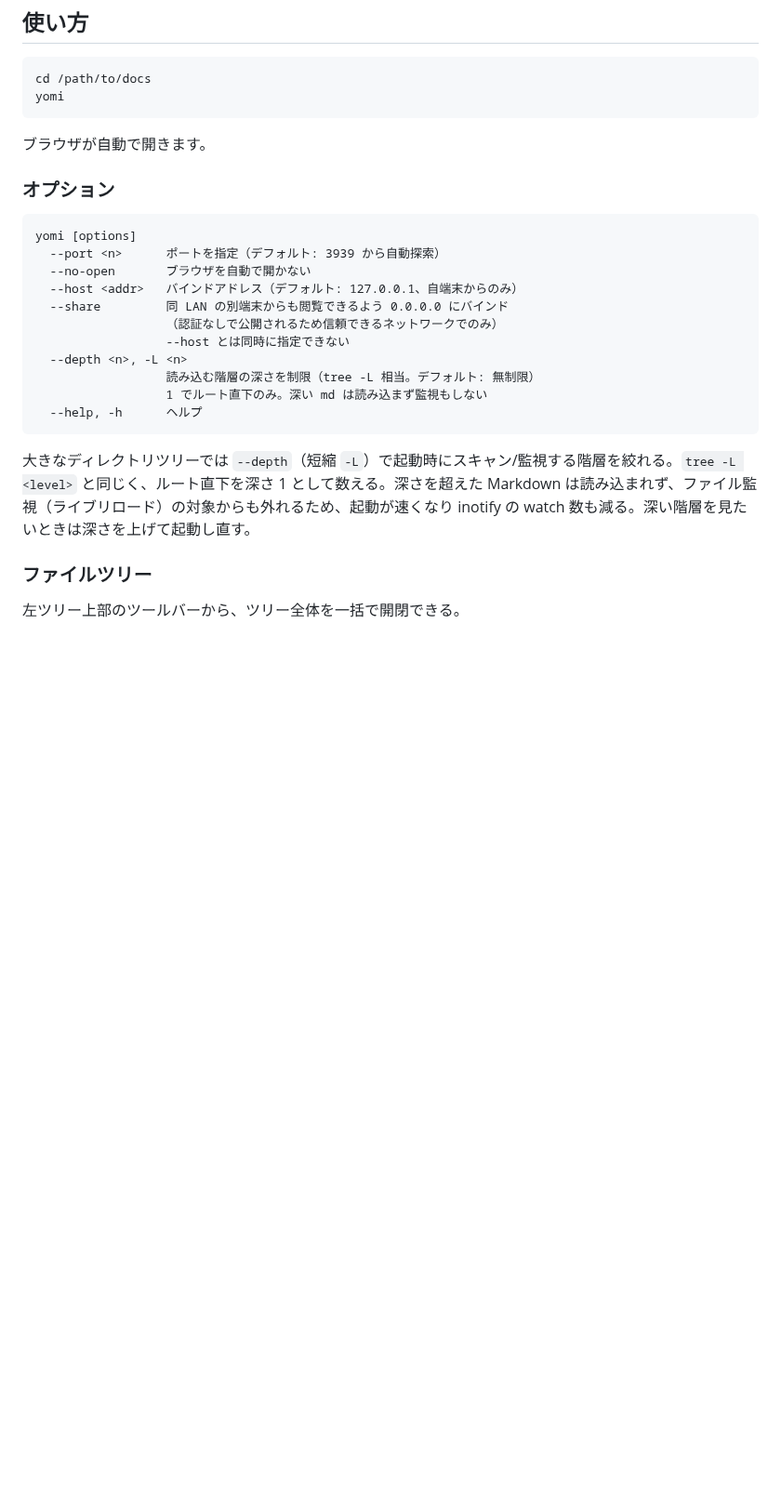
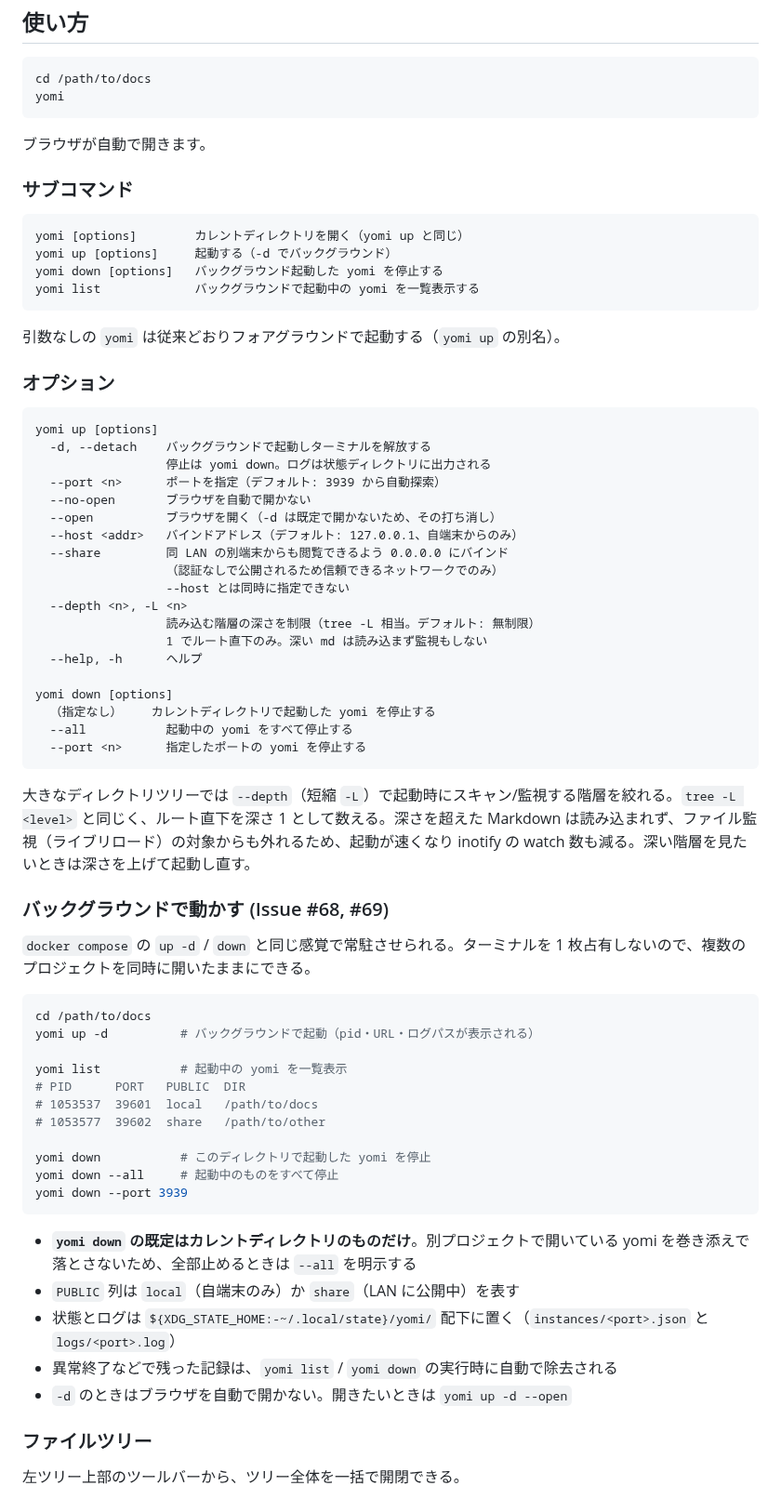
Before and after one commit to ef-tech/yomi, a Markdown page: README.md, the part around the change. Shown at 93% size. GitHub-like rendering; blank space fills up the shorter version.

Commit message:
docs: 📝 README に up -d / down / list の使い方を追記する
サブコマンド一覧と、バックグラウンド運用の節を日英ともに追加した。
down の既定がカレントディレクトリのみであること、状態とログの置き場所、
残った記録が自動で掃除されることを明記している。

````diff
--- a/README.md
+++ b/README.md
@@ -81,12 +81,26 @@ yomi
 
 ブラウザが自動で開きます。
 
+### サブコマンド
+
+```
+yomi [options]        カレントディレクトリを開く（yomi up と同じ）
+yomi up [options]     起動する（-d でバックグラウンド）
+yomi down [options]   バックグラウンド起動した yomi を停止する
+yomi list             バックグラウンドで起動中の yomi を一覧表示する
+```
+
+引数なしの `yomi` は従来どおりフォアグラウンドで起動する（`yomi up` の別名）。
+
 ### オプション
 
 ```
-yomi [options]
+yomi up [options]
+  -d, --detach    バックグラウンドで起動しターミナルを解放する
+                  停止は yomi down。ログは状態ディレクトリに出力される
   --port <n>      ポートを指定（デフォルト: 3939 から自動探索）
   --no-open       ブラウザを自動で開かない
+  --open          ブラウザを開く（-d は既定で開かないため、その打ち消し）
   --host <addr>   バインドアドレス（デフォルト: 127.0.0.1、自端末からのみ）
   --share         同 LAN の別端末からも閲覧できるよう 0.0.0.0 にバインド
                   （認証なしで公開されるため信頼できるネットワークでのみ）
@@ -95,9 +109,38 @@ yomi [options]
                   読み込む階層の深さを制限（tree -L 相当。デフォルト: 無制限）
                   1 でルート直下のみ。深い md は読み込まず監視もしない
   --help, -h      ヘルプ
+
+yomi down [options]
+  （指定なし）    カレントディレクトリで起動した yomi を停止する
+  --all           起動中の yomi をすべて停止する
+  --port <n>      指定したポートの yomi を停止する
 ```
 
 大きなディレクトリツリーでは `--depth`（短縮 `-L`）で起動時にスキャン/監視する階層を絞れる。`tree -L <level>` と同じく、ルート直下を深さ 1 として数える。深さを超えた Markdown は読み込まれず、ファイル監視（ライブリロード）の対象からも外れるため、起動が速くなり inotify の watch 数も減る。深い階層を見たいときは深さを上げて起動し直す。
+
+### バックグラウンドで動かす (Issue #68, #69)
+
+`docker compose` の `up -d` / `down` と同じ感覚で常駐させられる。ターミナルを 1 枚占有しないので、複数のプロジェクトを同時に開いたままにできる。
+
+```bash
+cd /path/to/docs
+yomi up -d          # バックグラウンドで起動（pid・URL・ログパスが表示される）
+
+yomi list           # 起動中の yomi を一覧表示
+# PID      PORT   PUBLIC  DIR
+# 1053537  39601  local   /path/to/docs
+# 1053577  39602  share   /path/to/other
+
+yomi down           # このディレクトリで起動した yomi を停止
+yomi down --all     # 起動中のものをすべて停止
+yomi down --port 3939
+```
+
+- **`yomi down` の既定はカレントディレクトリのものだけ**。別プロジェクトで開いている yomi を巻き添えで落とさないため、全部止めるときは `--all` を明示する
+- `PUBLIC` 列は `local`（自端末のみ）か `share`（LAN に公開中）を表す
+- 状態とログは `${XDG_STATE_HOME:-~/.local/state}/yomi/` 配下に置く（`instances/<port>.json` と `logs/<port>.log`）
+- 異常終了などで残った記録は、`yomi list` / `yomi down` の実行時に自動で除去される
+- `-d` のときはブラウザを自動で開かない。開きたいときは `yomi up -d --open`
 
 ### ファイルツリー
 
````
Also changed, not shown: README.en.md (+44 -1 lines).
